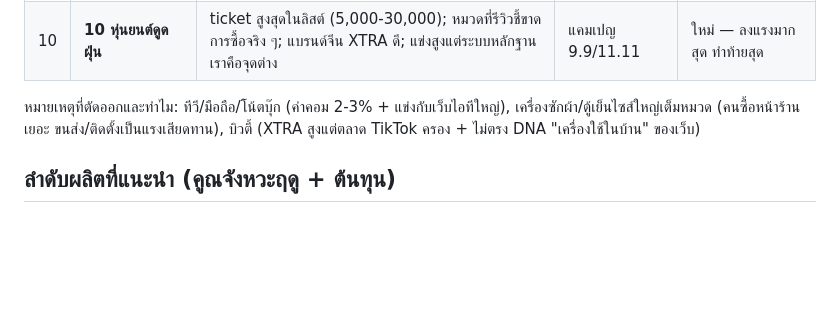
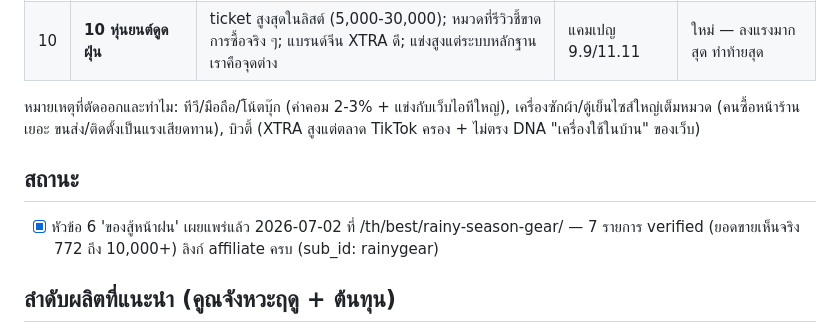
Before and after one commit to chatoccmed/friendsay, a Markdown page: docs/roundup-topics-revenue-analysis-2026-07.md, the part around the change. Drawn GitHub-style; blank space fills up the shorter version.

Commit message:
Mark rainy-season roundup as published in revenue plan
Co-Authored-By: Claude Fable 5 <noreply@anthropic.com>

```diff
--- a/docs/roundup-topics-revenue-analysis-2026-07.md
+++ b/docs/roundup-topics-revenue-analysis-2026-07.md
@@ -30,6 +30,10 @@
 
 หมายเหตุที่ตัดออกและทำไม: ทีวี/มือถือ/โน้ตบุ๊ก (ค่าคอม 2-3% + แข่งกับเว็บไอทีใหญ่), เครื่องซักผ้า/ตู้เย็นไซส์ใหญ่เต็มหมวด (คนซื้อหน้าร้านเยอะ ขนส่ง/ติดตั้งเป็นแรงเสียดทาน), บิวตี้ (XTRA สูงแต่ตลาด TikTok ครอง + ไม่ตรง DNA "เครื่องใช้ในบ้าน" ของเว็บ)
 
+## สถานะ
+
+- [x] หัวข้อ 6 'ของสู้หน้าฝน' เผยแพร่แล้ว 2026-07-02 ที่ /th/best/rainy-season-gear/ — 7 รายการ verified (ยอดขายเห็นจริง 772 ถึง 10,000+) ลิงก์ affiliate ครบ (sub_id: rainygear)
+
 ## ลำดับผลิตที่แนะนำ (คูณจังหวะฤดู + ต้นทุน)
 
 1. **ก.ค.–ส.ค.**: (6) ของสู้หน้าฝน ← ตรงฤดูตอนนี้ + (3) รีเฟรชหม้อทอด ← ถูกสุด ปลดล็อกหมวดครัว
```
